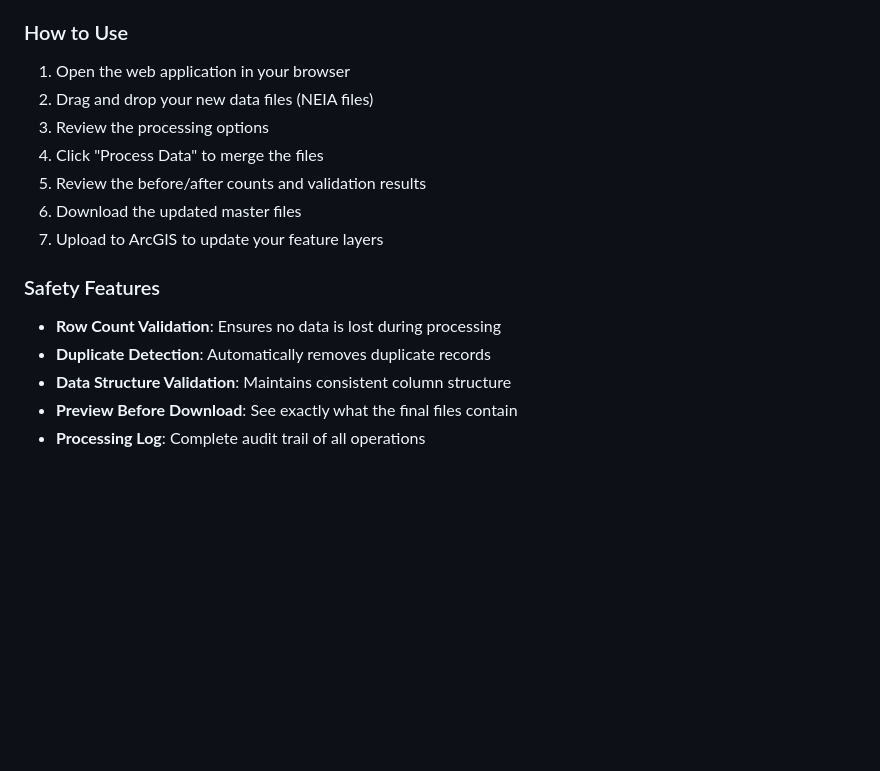
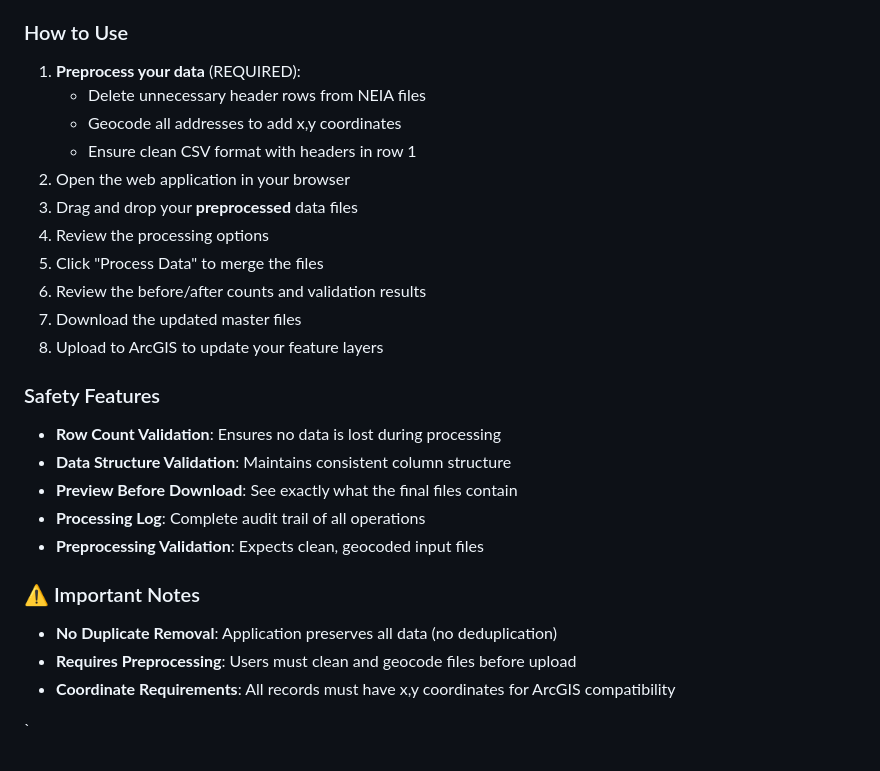
Before and after one commit to franzenjb/CommMob-Volunteer-Applicants, a Markdown page: readme.md, the part around the change printed below. GitHub-like rendering; blank space fills up the shorter version.

```diff
--- a/readme.md
+++ b/readme.md
@@ -79,17 +98,28 @@ The application is deployed on GitHub Pages and available at:
 - **Processing Log**: Detailed log of all operations
 
 ### How to Use
-1. Open the web application in your browser
-2. Drag and drop your new data files (NEIA files)
-3. Review the processing options
-4. Click "Process Data" to merge the files
-5. Review the before/after counts and validation results
-6. Download the updated master files
-7. Upload to ArcGIS to update your feature layers
+1. **Preprocess your data** (REQUIRED):
+   - Delete unnecessary header rows from NEIA files
+   - Geocode all addresses to add x,y coordinates
+   - Ensure clean CSV format with headers in row 1
+2. Open the web application in your browser
+3. Drag and drop your **preprocessed** data files
+4. Review the processing options
+5. Click "Process Data" to merge the files
+6. Review the before/after counts and validation results
+7. Download the updated master files
+8. Upload to ArcGIS to update your feature layers
 
 ### Safety Features
 - **Row Count Validation**: Ensures no data is lost during processing
-- **Duplicate Detection**: Automatically removes duplicate records
 - **Data Structure Validation**: Maintains consistent column structure
 - **Preview Before Download**: See exactly what the final files contain
 - **Processing Log**: Complete audit trail of all operations
+- **Preprocessing Validation**: Expects clean, geocoded input files
+
+### ⚠️ Important Notes
+- **No Duplicate Removal**: Application preserves all data (no deduplication)
+- **Requires Preprocessing**: Users must clean and geocode files before upload
+- **Coordinate Requirements**: All records must have x,y coordinates for ArcGIS compatibility
+
+`
```
Also changed, not shown: other parts of readme.md (+26 -7 lines).
